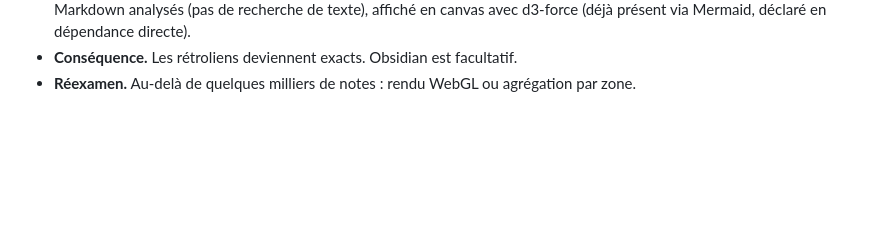
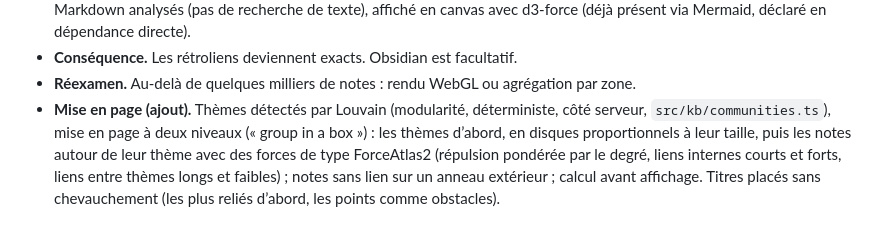
Before and after one commit to Bilel-Gh/okb, a Markdown page: docs/dev/DECISIONS.md, the part around the change. Drawn GitHub-style; blank space fills up the shorter version.

```diff
--- a/docs/dev/DECISIONS.md
+++ b/docs/dev/DECISIONS.md
@@ -418,3 +418,10 @@ Le diagnostic et les contrats Claude consultés sont dans
   d3-force (déjà présent via Mermaid, déclaré en dépendance directe).
 - **Conséquence.** Les rétroliens deviennent exacts. Obsidian est facultatif.
 - **Réexamen.** Au-delà de quelques milliers de notes : rendu WebGL ou agrégation par zone.
+- **Mise en page (ajout).** Thèmes détectés par Louvain (modularité, déterministe,
+  côté serveur, `src/kb/communities.ts`), mise en page à deux niveaux (« group in a
+  box ») : les thèmes d’abord, en disques proportionnels à leur taille, puis les notes
+  autour de leur thème avec des forces de type ForceAtlas2 (répulsion pondérée par le
+  degré, liens internes courts et forts, liens entre thèmes longs et faibles) ; notes
+  sans lien sur un anneau extérieur ; calcul avant affichage. Titres placés sans
+  chevauchement (les plus reliés d’abord, les points comme obstacles).
```
Also changed, not shown: docs/guide/graphe-et-categories.md (+8 -1 lines), docs/releases/RELEASE-0.6.0.md (+12 -0 lines), docs/images/web-graph.png, 8 other files.
